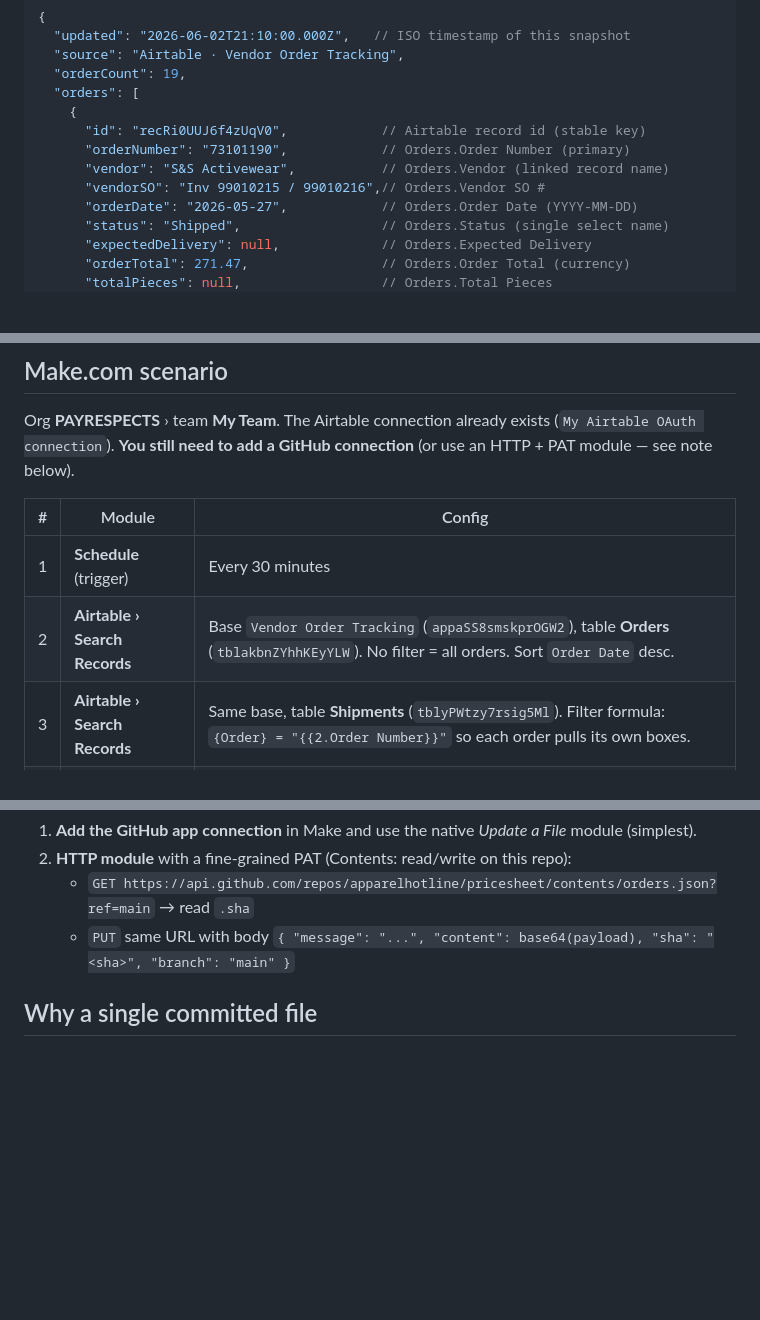
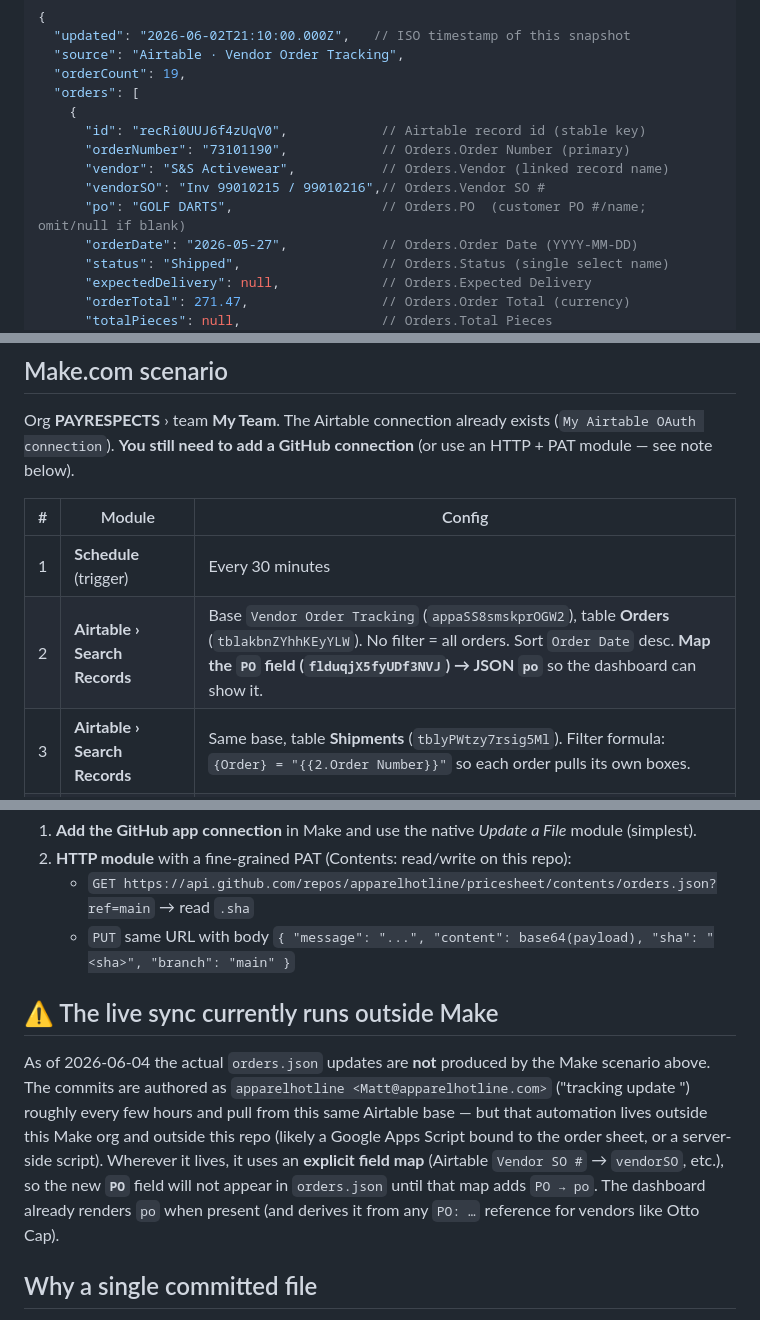
Before and after one commit to apparelhotline/pricesheet, a Markdown page: ORDERS-SYNC.md, 3 parts joined by grey strips. Drawn GitHub-style; blank space fills up the shorter version.

Commit message:
Docs: add PO field to orders.json spec + note external sync must map it

```diff
--- a/ORDERS-SYNC.md
+++ b/ORDERS-SYNC.md
@@ -17,6 +17,7 @@ on a schedule by a Make.com scenario and committed to this repo. The static site
       "orderNumber": "73101190",            // Orders.Order Number (primary)
       "vendor": "S&S Activewear",           // Orders.Vendor (linked record name)
       "vendorSO": "Inv 99010215 / 99010216",// Orders.Vendor SO #
+      "po": "GOLF DARTS",                   // Orders.PO  (customer PO #/name; omit/null if blank)
       "orderDate": "2026-05-27",            // Orders.Order Date (YYYY-MM-DD)
       "status": "Shipped",                  // Orders.Status (single select name)
       "expectedDelivery": null,             // Orders.Expected Delivery
@@ -55,7 +56,7 @@ use an HTTP + PAT module — see note below).
 | # | Module | Config |
 |---|--------|--------|
 | 1 | **Schedule** (trigger) | Every 30 minutes |
-| 2 | **Airtable › Search Records** | Base `Vendor Order Tracking` (`appaSS8smskprOGW2`), table **Orders** (`tblakbnZYhhKEyYLW`). No filter = all orders. Sort `Order Date` desc. |
+| 2 | **Airtable › Search Records** | Base `Vendor Order Tracking` (`appaSS8smskprOGW2`), table **Orders** (`tblakbnZYhhKEyYLW`). No filter = all orders. Sort `Order Date` desc. **Map the `PO` field (`flduqjX5fyUDf3NVJ`) → JSON `po`** so the dashboard can show it. |
 | 3 | **Airtable › Search Records** | Same base, table **Shipments** (`tblyPWtzy7rsig5Ml`). Filter formula: `{Order} = "{{2.Order Number}}"` so each order pulls its own boxes. |
 | 4 | **Array aggregator** (over module 3) | Target structure = a shipment object: `tracking / carrier / shipDate / estDelivery / status / contents`. Produces the `shipments[]` array per order. |
 | 5 | **Array aggregator** (over module 2) | Target structure = an order object (the fields above), mapping `shipments` ← the array from module 4. |
@@ -70,6 +71,16 @@ The repo has no GitHub connection in Make yet. Two options:
    - `GET https://api.github.com/repos/apparelhotline/pricesheet/contents/orders.json?ref=main` → read `.sha`
    - `PUT` same URL with body `{ "message": "...", "content": base64(payload), "sha": "<sha>", "branch": "main" }`
 
+## ⚠️ The live sync currently runs outside Make
+As of 2026-06-04 the actual `orders.json` updates are **not** produced by the Make
+scenario above. The commits are authored as `apparelhotline <Matt@apparelhotline.com>`
+("tracking update <ISO>") roughly every few hours and pull from this same Airtable base —
+but that automation lives outside this Make org and outside this repo (likely a Google
+Apps Script bound to the order sheet, or a server-side script). Wherever it lives, it uses
+an **explicit field map** (Airtable `Vendor SO #` → `vendorSO`, etc.), so the new **`PO`**
+field will not appear in `orders.json` until that map adds `PO → po`. The dashboard already
+renders `po` when present (and derives it from any `PO: …` reference for vendors like Otto Cap).
+
 ## Why a single committed file
 GitHub Pages serves `orders.json` straight from the repo, so the price sheet can read a
 fresh snapshot with one `fetch` — no API keys in the browser, no rate limits, and full
```
